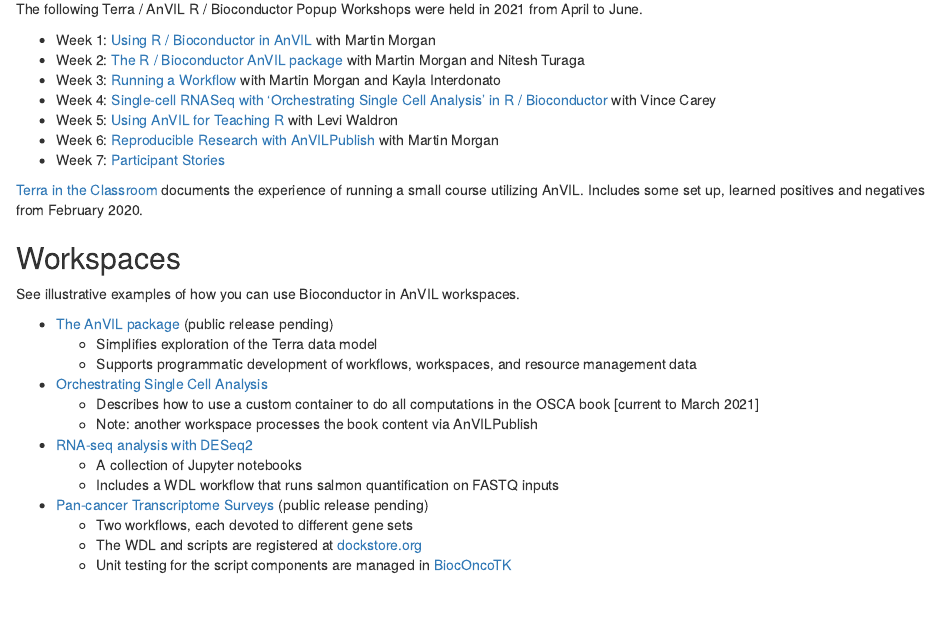
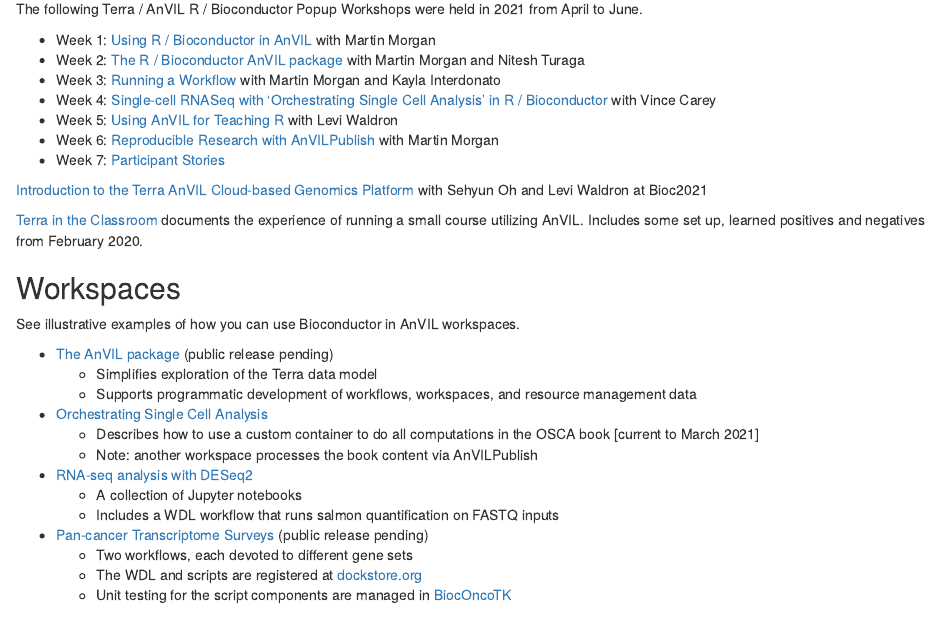
Before and after one commit to jwokaty/BiocAnVIL, an R Markdown document (vignettes/training.Rmd): the page in a window 1100 px wide, from 160 px down. Rendered offline with R 4.5, knitr and Pandoc, with nearby package versions; drawn as R Markdown's standard HTML page in place of the format the file asks for.

Commit message:
Add Bioc2021 content

```diff
--- a/vignettes/training.Rmd
+++ b/vignettes/training.Rmd
@@ -30,6 +30,9 @@
 - Week 6: [Reproducible Research with AnVILPublish](https://anvilproject.org/learn/data-analysts/reproducible-research-with-anvilpublish)
   with Martin Morgan
 - Week 7: [Participant Stories](https://anvilproject.org/learn/data-analysts/participant-stories)
+
+[Introduction to the Terra AnVIL Cloud-based Genomics Platform](https://youtu.be/N83iDYE2yQM) with
+Sehyun Oh and Levi Waldron at Bioc2021
 
 [Terra in the Classroom](https://docs.google.com/presentation/d/1AvEt6UIIx-G5eTe4hlfkGOYsUcSQrKx8ySlnnfg7XH8/edit?usp=sharing)
 documents the experience of running a small course utilizing AnVIL. Includes some set up,
```
Also changed, not shown: docs/pkgdown.yml, 1 other file.
